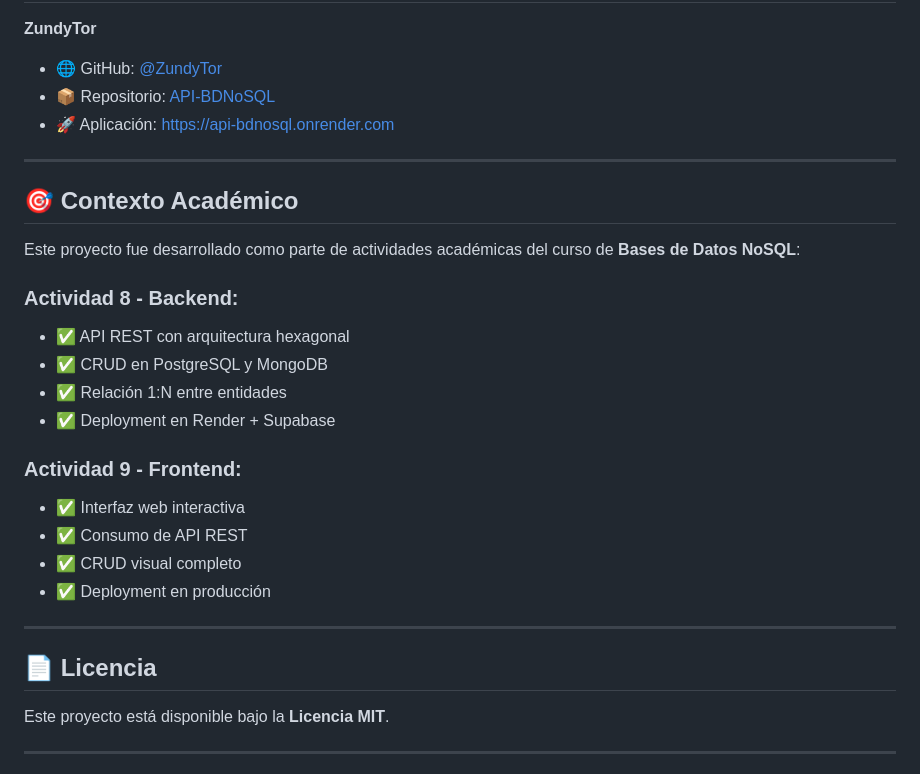
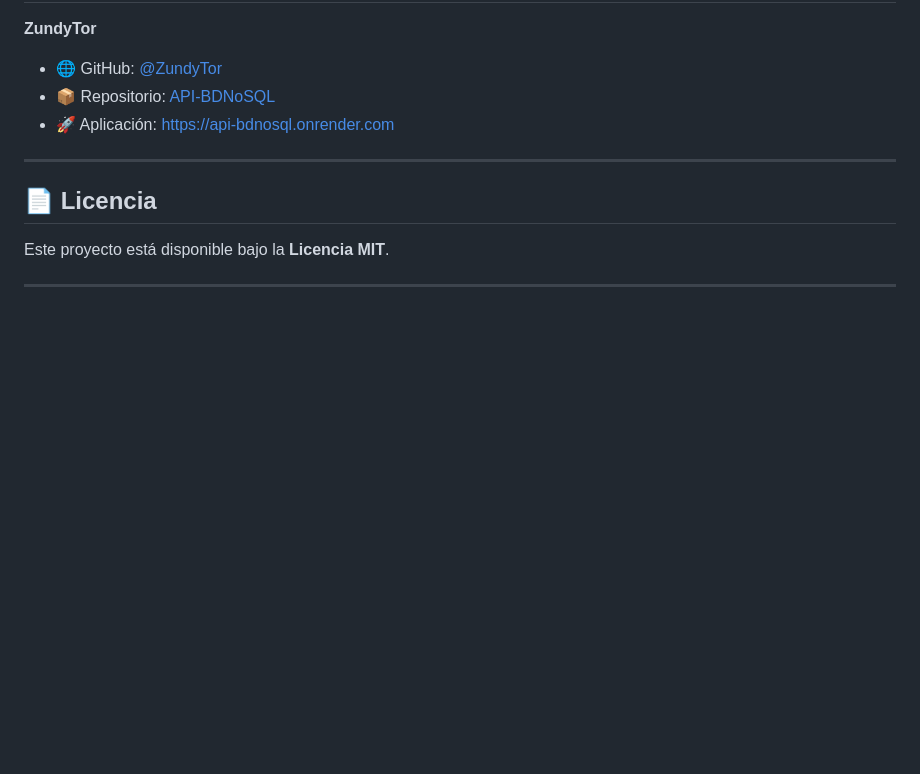
Before and after one commit to ZundyTor/API-BDNoSQL, a Markdown page: README.md, the part around the change. Rendered like a GitHub page; blank space fills up the shorter version.

Commit message:
Remove academic context from README
Removed academic context section from README.

```diff
--- a/README.md
+++ b/README.md
@@ -643,24 +643,6 @@ createCountry({
 
 ---
 
-## 🎯 Contexto Académico
-
-Este proyecto fue desarrollado como parte de actividades académicas del curso de **Bases de Datos NoSQL**:
-
-### **Actividad 8 - Backend:**
-- ✅ API REST con arquitectura hexagonal
-- ✅ CRUD en PostgreSQL y MongoDB
-- ✅ Relación 1:N entre entidades
-- ✅ Deployment en Render + Supabase
-
-### **Actividad 9 - Frontend:**
-- ✅ Interfaz web interactiva
-- ✅ Consumo de API REST
-- ✅ CRUD visual completo
-- ✅ Deployment en producción
-
----
-
 ## 📄 Licencia
 
 Este proyecto está disponible bajo la **Licencia MIT**.
```
